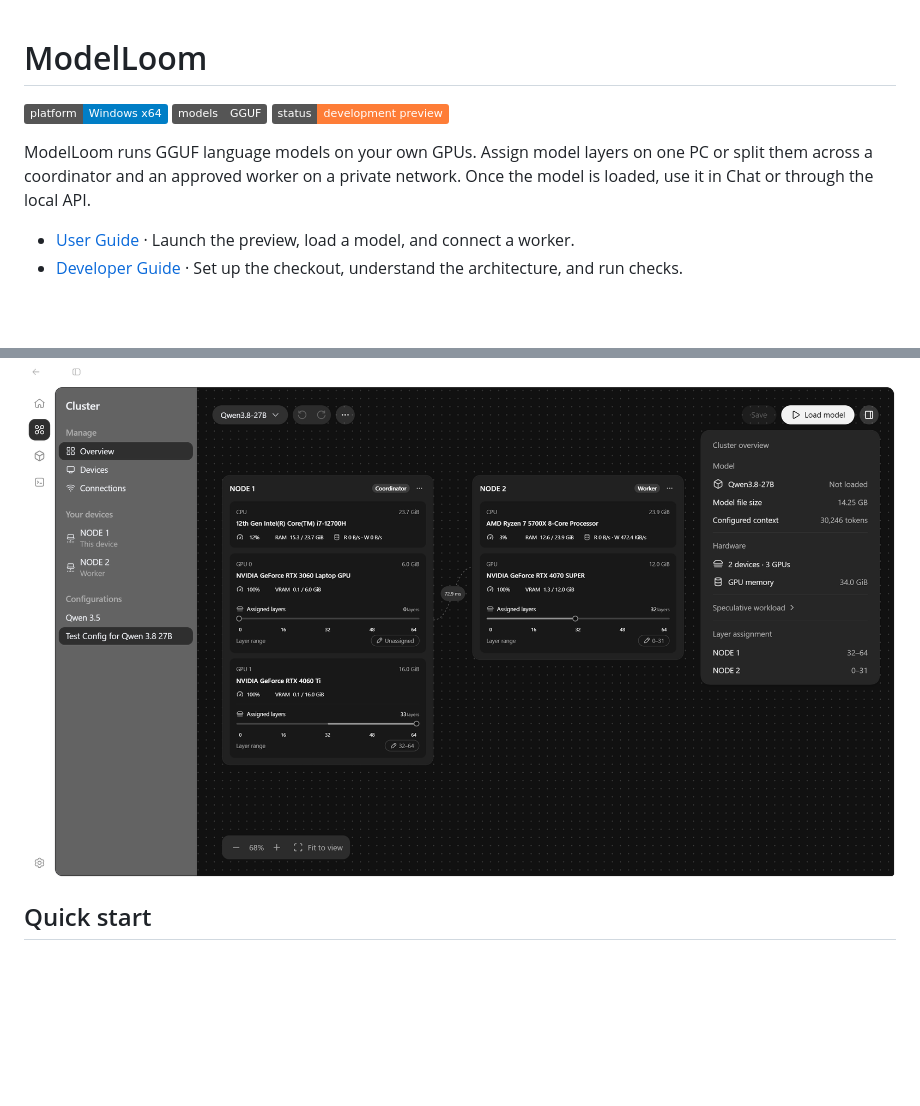
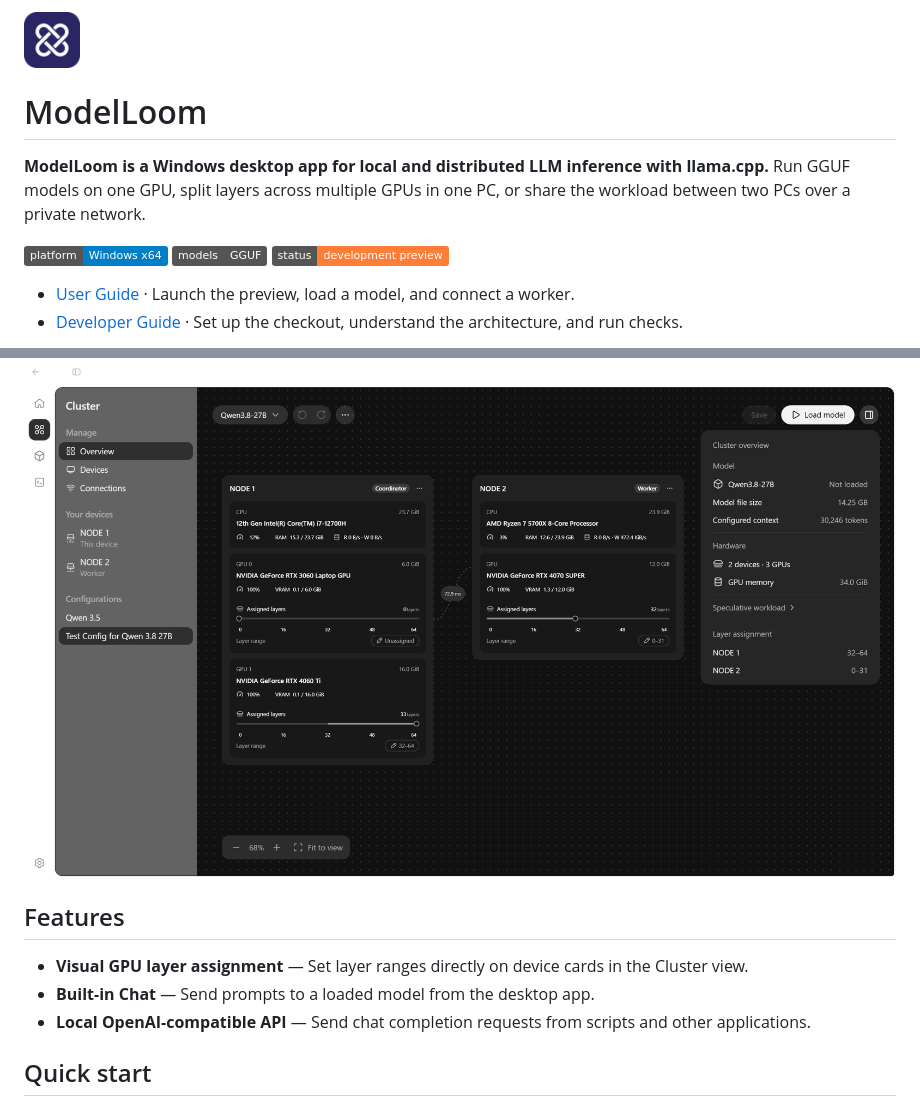
Before and after one commit to haowern98/ModelLoom, a Markdown page: README.md, 2 parts joined by grey strips. Drawn GitHub-style; pictures changed too: docs/assets/modelloom-logo.png (added); badges without logos; blank space fills up the shorter version.

Commit message:
docs: clarify ModelLoom README and add project logo

```diff
--- a/README.md
+++ b/README.md
@@ -1,15 +1,23 @@
+<img src="docs/assets/modelloom-logo.png" alt="ModelLoom indigo woven-knot logo" width="56" height="56">
+
 # ModelLoom
+
+**ModelLoom is a Windows desktop app for local and distributed LLM inference with llama.cpp.** Run GGUF models on one GPU, split layers across multiple GPUs in one PC, or share the workload between two PCs over a private network.
 
 ![Windows x64](https://img.shields.io/badge/platform-Windows%20x64-blue)
 ![GGUF](https://img.shields.io/badge/models-GGUF-555)
 ![Windows development preview](https://img.shields.io/badge/status-development%20preview-orange)
 
-ModelLoom runs GGUF language models on your own GPUs. Assign model layers on one PC or split them across a coordinator and an approved worker on a private network. Once the model is loaded, use it in Chat or through the local API.
-
 - [User Guide](docs/getting-started/user-guide.md) · Launch the preview, load a model, and connect a worker.
 - [Developer Guide](docs/getting-started/developer-guide.md) · Set up the checkout, understand the architecture, and run checks.
 
 ![Cluster Overview showing model layers assigned to Node 1 (coordinator) and Node 2 (worker)](docs/screenshots/cluster-overview.png)
+
+## Features
+
+- **Visual GPU layer assignment** — Set layer ranges directly on device cards in the Cluster view.
+- **Built-in Chat** — Send prompts to a loaded model from the desktop app.
+- **Local OpenAI-compatible API** — Send chat completion requests from scripts and other applications.
 
 ## Quick start
 
```
